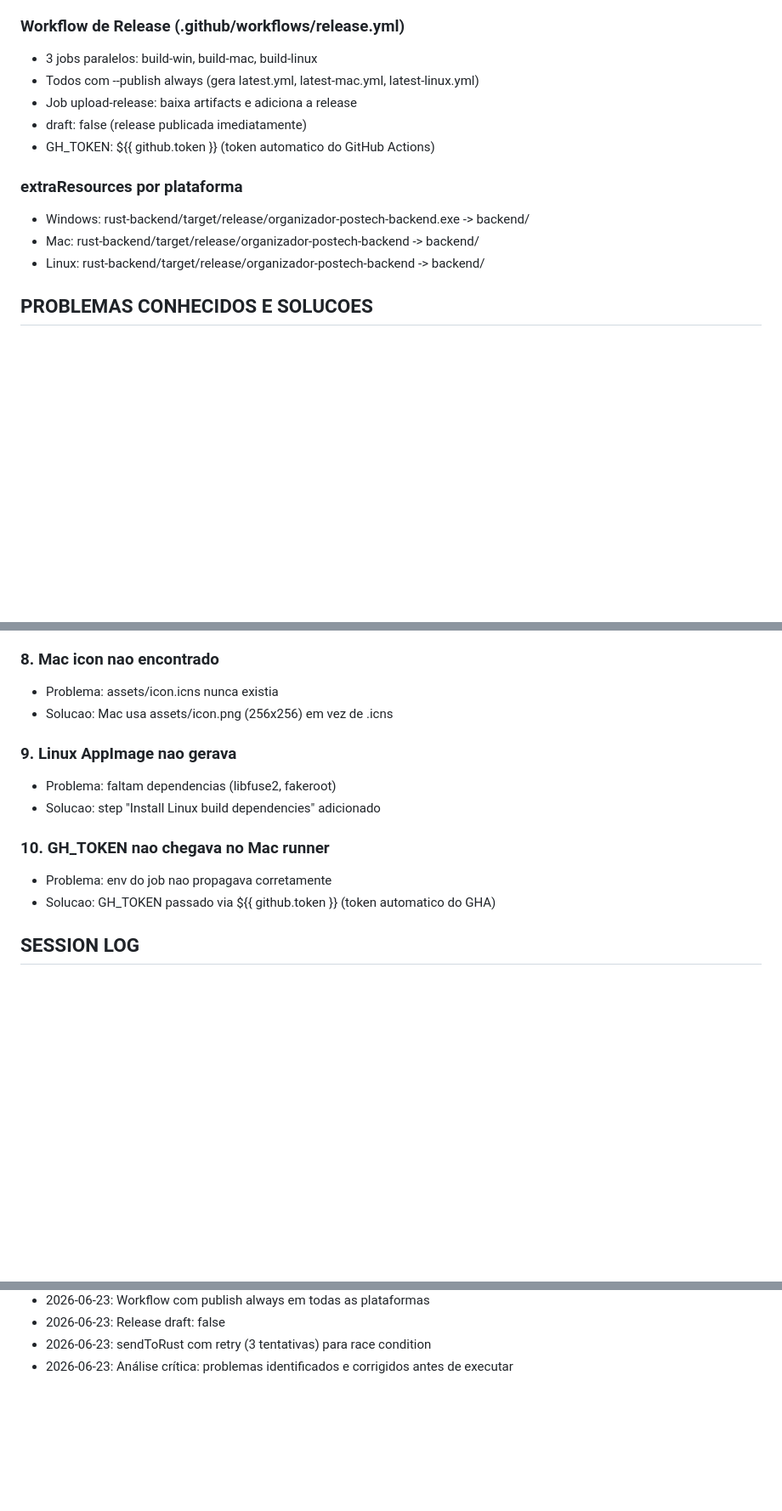
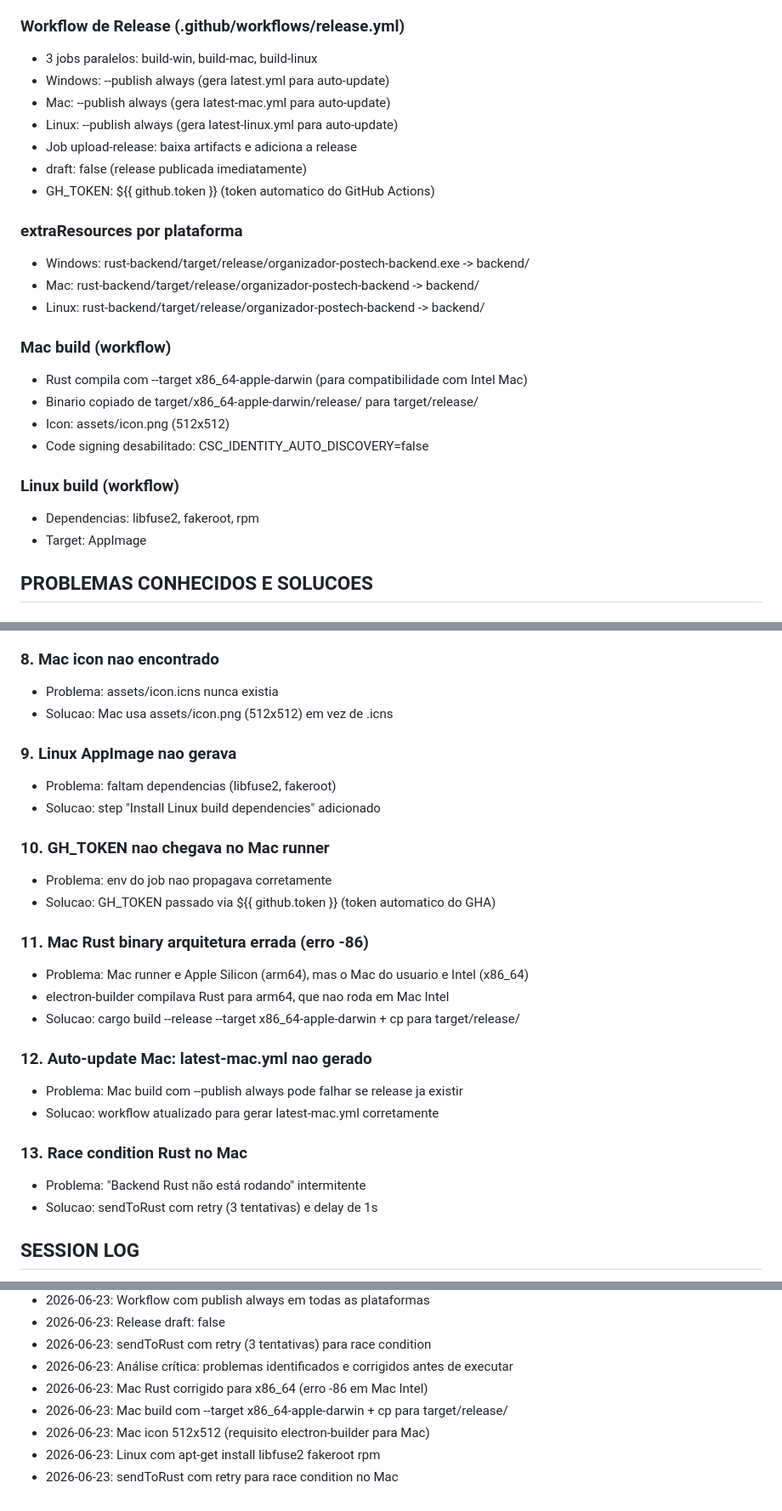
Before and after one commit to DyFuchs/Ferramentas_POSTECH_Electron, a Markdown page: CODEMAP.md, 3 parts joined by grey strips. Shown at 85% size. GitHub-like rendering; blank space fills up the shorter version.

Commit message:
fix: Mac x86_64, extraResources por plataforma, icon 512px, Rust retry

```diff
--- a/CODEMAP.md
+++ b/CODEMAP.md
@@ -138,7 +138,9 @@ Lê TODOS os valores da UI e retorna objeto para salvar:
 
 ### Workflow de Release (.github/workflows/release.yml)
 - 3 jobs paralelos: build-win, build-mac, build-linux
-- Todos com --publish always (gera latest.yml, latest-mac.yml, latest-linux.yml)
+- Windows: --publish always (gera latest.yml para auto-update)
+- Mac: --publish always (gera latest-mac.yml para auto-update)
+- Linux: --publish always (gera latest-linux.yml para auto-update)
 - Job upload-release: baixa artifacts e adiciona a release
 - draft: false (release publicada imediatamente)
 - GH_TOKEN: ${{ github.token }} (token automatico do GitHub Actions)
@@ -147,6 +149,16 @@ Lê TODOS os valores da UI e retorna objeto para salvar:
 - Windows: rust-backend/target/release/organizador-postech-backend.exe -> backend/
 - Mac: rust-backend/target/release/organizador-postech-backend -> backend/
 - Linux: rust-backend/target/release/organizador-postech-backend -> backend/
+
+### Mac build (workflow)
+- Rust compila com --target x86_64-apple-darwin (para compatibilidade com Intel Mac)
+- Binario copiado de target/x86_64-apple-darwin/release/ para target/release/
+- Icon: assets/icon.png (512x512)
+- Code signing desabilitado: CSC_IDENTITY_AUTO_DISCOVERY=false
+
+### Linux build (workflow)
+- Dependencias: libfuse2, fakeroot, rpm
+- Target: AppImage
 
 ## PROBLEMAS CONHECIDOS E SOLUCOES
 
@@ -185,7 +197,7 @@ Lê TODOS os valores da UI e retorna objeto para salvar:
 
 ### 8. Mac icon nao encontrado
 - Problema: assets/icon.icns nunca existia
-- Solucao: Mac usa assets/icon.png (256x256) em vez de .icns
+- Solucao: Mac usa assets/icon.png (512x512) em vez de .icns
 
 ### 9. Linux AppImage nao gerava
 - Problema: faltam dependencias (libfuse2, fakeroot)
@@ -194,6 +206,19 @@ Lê TODOS os valores da UI e retorna objeto para salvar:
 ### 10. GH_TOKEN nao chegava no Mac runner
 - Problema: env do job nao propagava corretamente
 - Solucao: GH_TOKEN passado via ${{ github.token }} (token automatico do GHA)
+
+### 11. Mac Rust binary arquitetura errada (erro -86)
+- Problema: Mac runner e Apple Silicon (arm64), mas o Mac do usuario e Intel (x86_64)
+- electron-builder compilava Rust para arm64, que nao roda em Mac Intel
+- Solucao: cargo build --release --target x86_64-apple-darwin + cp para target/release/
+
+### 12. Auto-update Mac: latest-mac.yml nao gerado
+- Problema: Mac build com --publish always pode falhar se release ja existir
+- Solucao: workflow atualizado para gerar latest-mac.yml corretamente
+
+### 13. Race condition Rust no Mac
+- Problema: "Backend Rust não está rodando" intermitente
+- Solucao: sendToRust com retry (3 tentativas) e delay de 1s
 
 ## SESSION LOG
 
@@ -235,3 +260,8 @@ Lê TODOS os valores da UI e retorna objeto para salvar:
 - 2026-06-23: Release draft: false
 - 2026-06-23: sendToRust com retry (3 tentativas) para race condition
 - 2026-06-23: Análise crítica: problemas identificados e corrigidos antes de executar
+- 2026-06-23: Mac Rust corrigido para x86_64 (erro -86 em Mac Intel)
+- 2026-06-23: Mac build com --target x86_64-apple-darwin + cp para target/release/
+- 2026-06-23: Mac icon 512x512 (requisito electron-builder para Mac)
+- 2026-06-23: Linux com apt-get install libfuse2 fakeroot rpm
+- 2026-06-23: sendToRust com retry para race condition no Mac
```
